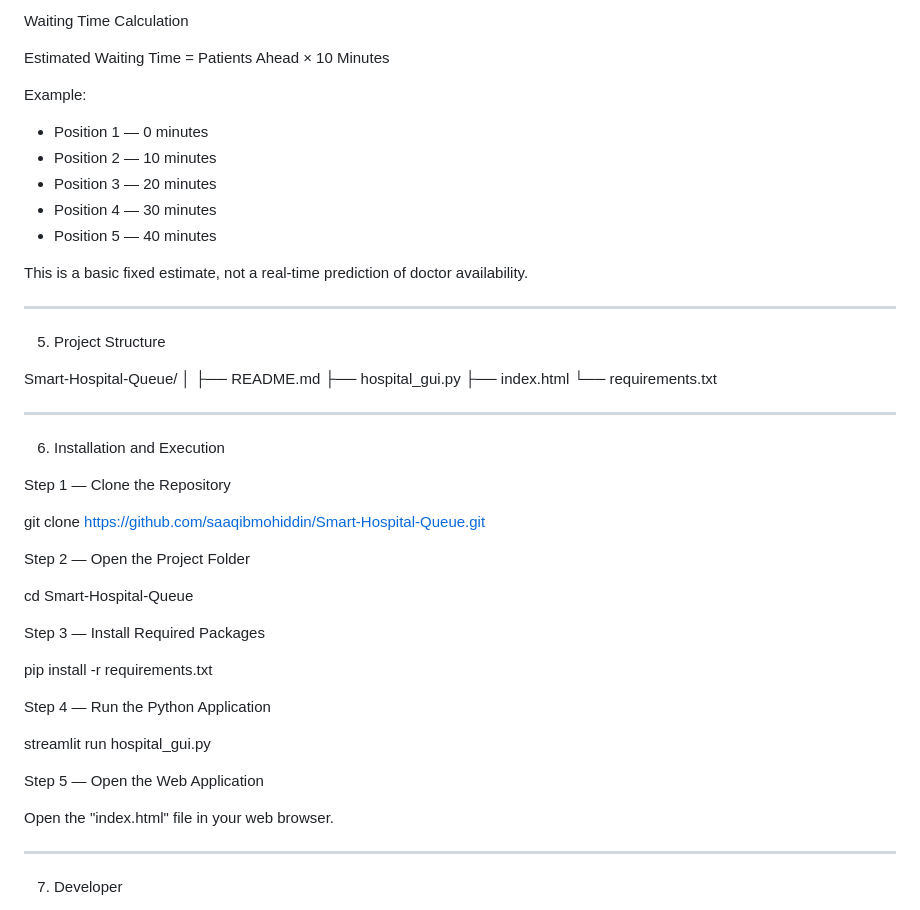
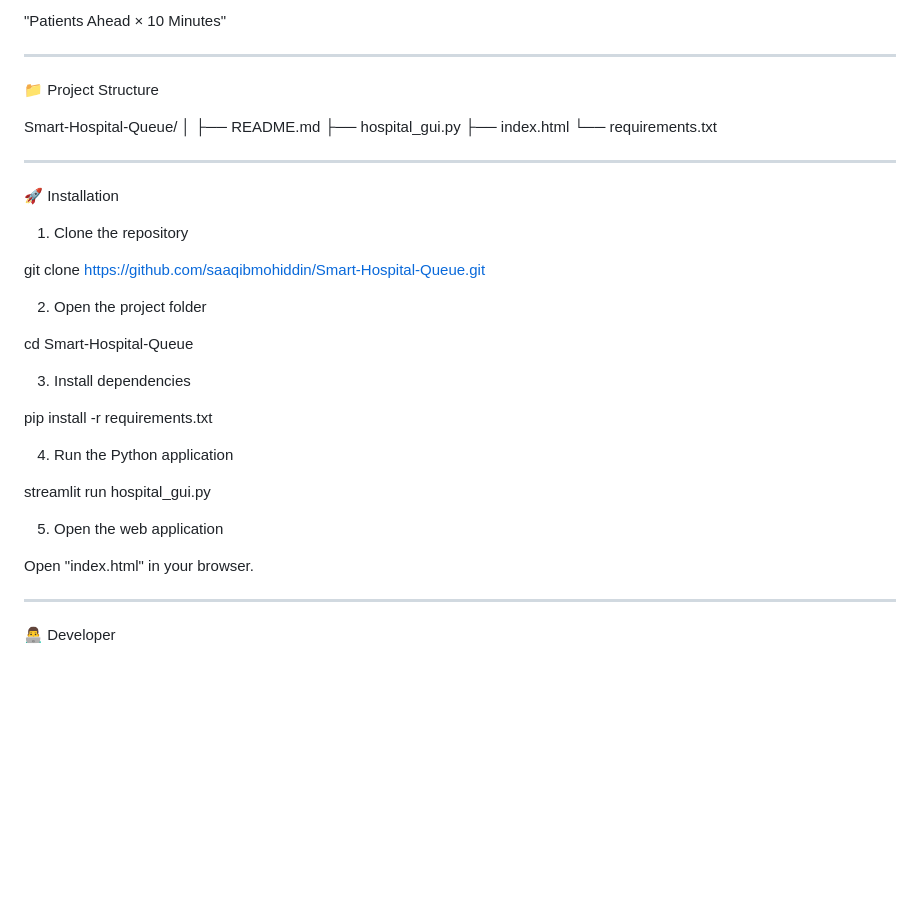
Before and after one commit to saaqibmohiddin/Smart-Hospital-Queue, a Markdown page: README.md, the part around one of its changes. Rendered like a GitHub page; blank space fills up the shorter version.

```diff
--- a/README.md
+++ b/README.md
@@ -99,21 +92,9 @@ flowchart TD
 
-Waiting Time Calculation
-
-Estimated Waiting Time = Patients Ahead × 10 Minutes
-
-Example:
-
-- Position 1 — 0 minutes
-- Position 2 — 10 minutes
-- Position 3 — 20 minutes
-- Position 4 — 30 minutes
-- Position 5 — 40 minutes
-
-This is a basic fixed estimate, not a real-time prediction of doctor availability.
+"Patients Ahead × 10 Minutes"
 
 ---
 
-05. Project Structure
+📁 Project Structure
 
 Smart-Hospital-Queue/
 │
@@ -124,30 +105,30 @@ Smart-Hospital-Queue/
 
 ---
 
-06. Installation and Execution
+🚀 Installation
 
-Step 1 — Clone the Repository
+1. Clone the repository
 
 git clone https://github.com/saaqibmohiddin/Smart-Hospital-Queue.git
 
-Step 2 — Open the Project Folder
+2. Open the project folder
 
 cd Smart-Hospital-Queue
 
-Step 3 — Install Required Packages
+3. Install dependencies
 
 pip install -r requirements.txt
 
-Step 4 — Run the Python Application
+4. Run the Python application
 
 streamlit run hospital_gui.py
 
-Step 5 — Open the Web Application
+5. Open the web application
 
-Open the "index.html" file in your web browser.
+Open "index.html" in your browser.
 
 ---
 
-07. Developer
+👨‍💻 Developer
 
 <p align="center">
```
Also changed, not shown: other parts of README.md (+57 -67 lines).
